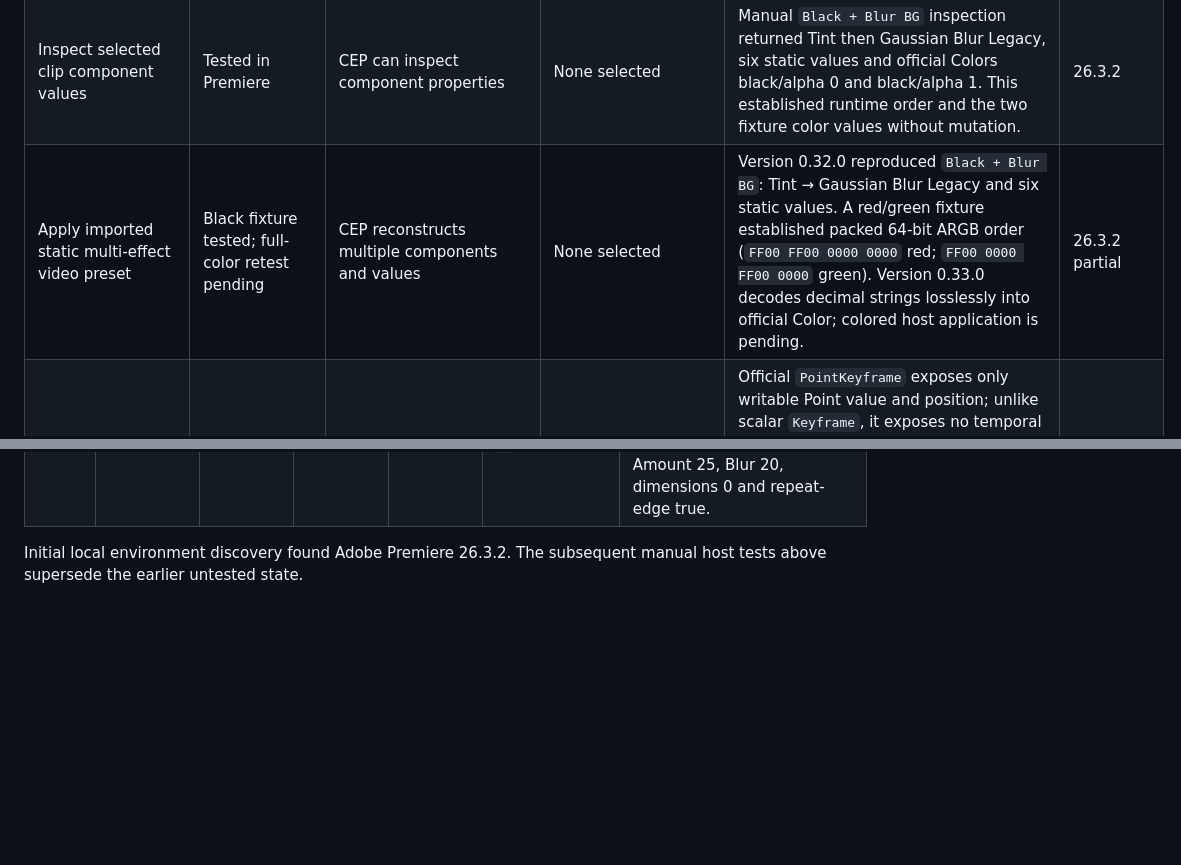
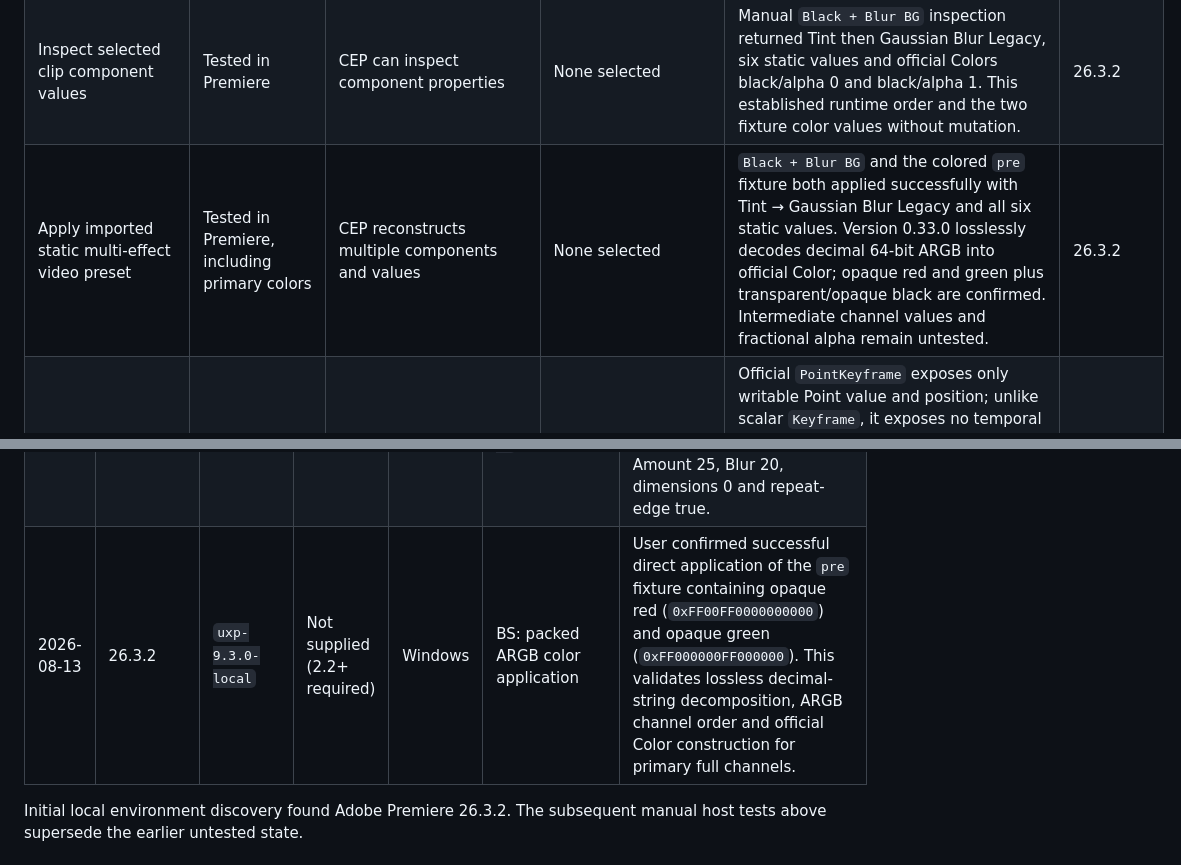
Before and after one commit to paulo-edits/EffectPalette_UXP_DEV, a Markdown page: CAPABILITY_MATRIX.md, 2 parts joined by grey strips. GitHub-like rendering; blank space fills up the shorter version.

```diff
--- a/CAPABILITY_MATRIX.md
+++ b/CAPABILITY_MATRIX.md
@@ -27,7 +27,7 @@ Rows marked **Tested in Premiere** are backed by the manual session recorded bel
 | Compare XML-derived preset curve with manual host oracle | Tested for two-key and multi-key Position | Not applicable | None selected | `Slide IN UP`: 0.85 s and endpoints exact, RMS error 0.047095/max 0.097424 across 52 samples. `Down`: five keys/four segments over an exact 0.25 s, RMS 0.020536/max 0.049282 across 16 samples; all serialized key positions matched and most error was in segment 0. Complexity alone does not predict fidelity. | 26.3.2 |
 | Compare scalar preset easing with manual host oracle | Tested in Premiere; initial velocity model rejected | CEP reads scalar influence/velocity fields but documents incomplete easing fidelity | None selected | `PRESET TEST OVERSHOOT` matched both 1 s durations and endpoints, but the XML model badly missed overshoot: Scale RMS 18.327/max 31.627 (manual peak 145.285 at 0.45 s vs derived 129.796 at 0.817 s); Rotation RMS 177.646/max 305.521 (manual peak 481.944 at 0.533 s vs derived 384.170 at 0.883 s). Even an unconstrained cubic fit remained imperfect, proving the serialized fields are not a simple CSS-style Bezier mapping. | 26.3.2 |
 | Inspect selected clip component values | Tested in Premiere | CEP can inspect component properties | None selected | Manual `Black + Blur BG` inspection returned Tint then Gaussian Blur Legacy, six static values and official Colors black/alpha 0 and black/alpha 1. This established runtime order and the two fixture color values without mutation. | 26.3.2 |
-| Apply imported static multi-effect video preset | Black fixture tested; full-color retest pending | CEP reconstructs multiple components and values | None selected | Version 0.32.0 reproduced `Black + Blur BG`: Tint → Gaussian Blur Legacy and six static values. A red/green fixture established packed 64-bit ARGB order (`FF00 FF00 0000 0000` red; `FF00 0000 FF00 0000` green). Version 0.33.0 decodes decimal strings losslessly into official Color; colored host application is pending. | 26.3.2 partial |
+| Apply imported static multi-effect video preset | Tested in Premiere, including primary colors | CEP reconstructs multiple components and values | None selected | `Black + Blur BG` and the colored `pre` fixture both applied successfully with Tint → Gaussian Blur Legacy and all six static values. Version 0.33.0 losslessly decodes decimal 64-bit ARGB into official Color; opaque red and green plus transparent/opaque black are confirmed. Intermediate channel values and fractional alpha remain untested. | 26.3.2 |
 | Restore exact Point/Position preset tangents from `.prfpset` | Unsupported by official API | CEP can pass interpolation codes but also approximates easing fidelity | None selected | Official `PointKeyframe` exposes only writable Point value and position; unlike scalar `Keyframe`, it exposes no temporal interpolation method, tangents, velocity or influence. The host confirmed the missing setter. Direct XML reconstruction can preserve endpoints/timing but not exact complex Point curves; faithful official-only reproduction requires host-oracle sampling. | 26.3.2 |
 | User-selectable easing reconstruction policy | Product decision recorded; final settings UI pending | Stable product may approximate easing internally | None selected | Final execution schema will expose an explicit boolean (for example `reconstructEasing`), disabled by default. Off preserves principal values/times without dense helpers; on enables frame-sampled approximation with a fidelity warning. This policy is generic by parameter structure, never per preset name. | None |
 | Read video transition catalog | Tested in Premiere | Available | None selected | Complete official export returned 305 match names, including 75 Impact identifiers. The read-only QE-derived CEP file contained 340 visible video-transition names, so the catalogs are not assumed equivalent or positionally aligned. Focused visual tests established three modern dissolve mappings. | 26.3.2 |
@@ -96,6 +96,7 @@ Add one entry per test session; do not overwrite earlier evidence.
 | 2026-08-13 | 26.3.2 | `uxp-9.3.0-local` | Not supplied (2.2+ required) | Windows | BP: multi-key `Down` curve comparison | Five imported Position keys formed four segments over exactly 0.25 s. Against 16 manual host samples, the current XML heuristic measured RMS 0.020536 and max 0.049282 normalized Point error. Every principal key position and X matched; segment 0 dominated the error while segments 1–3 progressively improved. |
 | 2026-08-13 | 26.3.2 | `uxp-9.3.0-local` | Not supplied (2.2+ required) | Windows | BQ: scalar `PRESET TEST OVERSHOOT` comparison | Scale and Rotation durations/endpoints matched, but the first scalar influence/velocity interpretation substantially under-reproduced and delayed both overshoots. Scale RMS/max were 18.327/31.627; Rotation RMS/max were 177.646/305.521 across 61 samples each. Direct scalar application remains blocked pending a defensible model. |
 | 2026-08-13 | 26.3.2 | `uxp-9.3.0-local` | Not supplied (2.2+ required) | Windows | BR: static multi-effect `Black + Blur BG` | User confirmed successful direct application. The tested fixture contains Tint followed by Gaussian Blur Legacy at runtime, with six static parameters including black Colors with alpha 0/1, Amount 25, Blur 20, dimensions 0 and repeat-edge true. |
+| 2026-08-13 | 26.3.2 | `uxp-9.3.0-local` | Not supplied (2.2+ required) | Windows | BS: packed ARGB color application | User confirmed successful direct application of the `pre` fixture containing opaque red (`0xFF00FF0000000000`) and opaque green (`0xFF000000FF000000`). This validates lossless decimal-string decomposition, ARGB channel order and official Color construction for primary full channels. |
 
 Initial local environment discovery found Adobe Premiere 26.3.2. The subsequent manual host tests above supersede the earlier untested state.
 
```
Also changed, not shown: README.md (+2 -0 lines).
